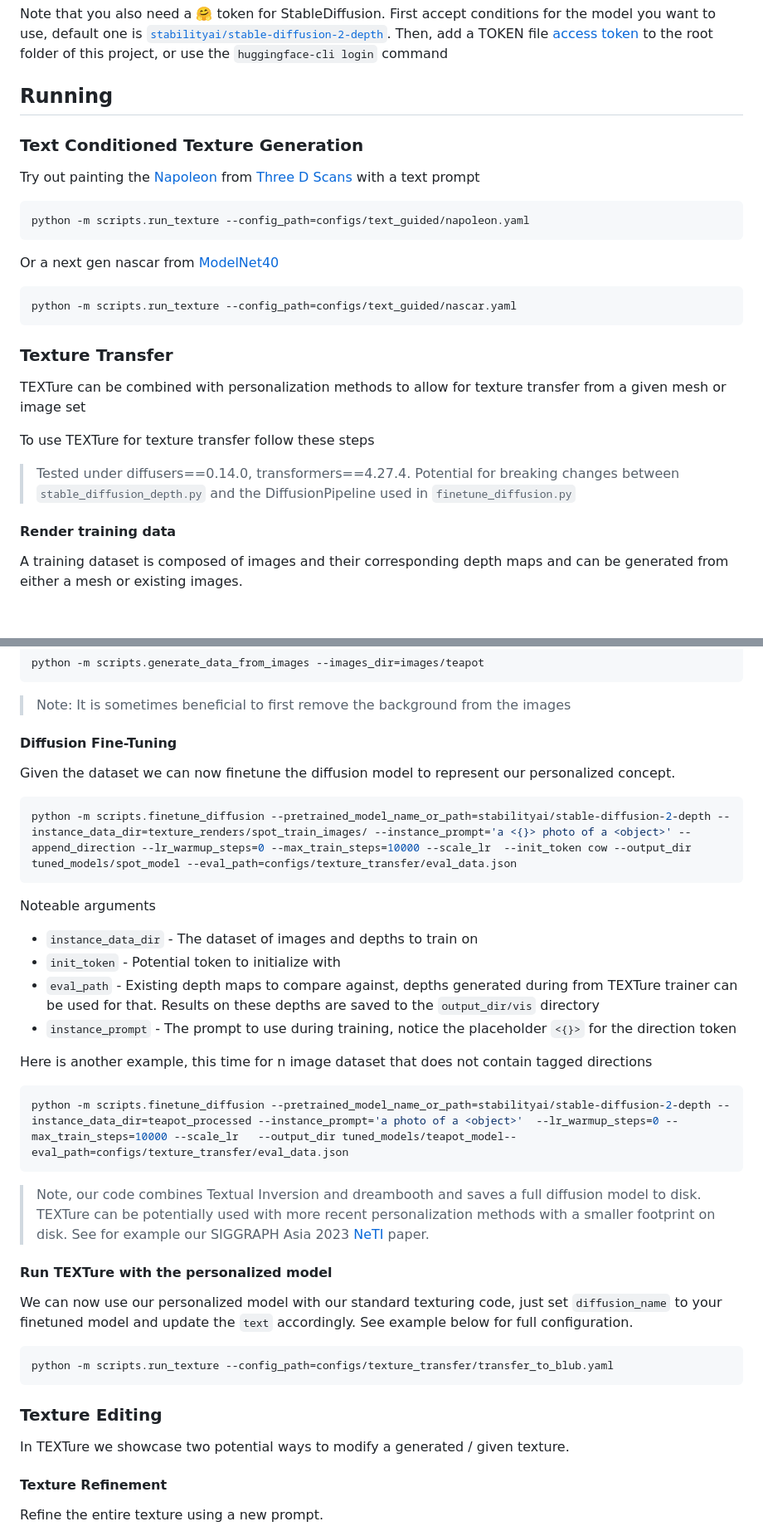
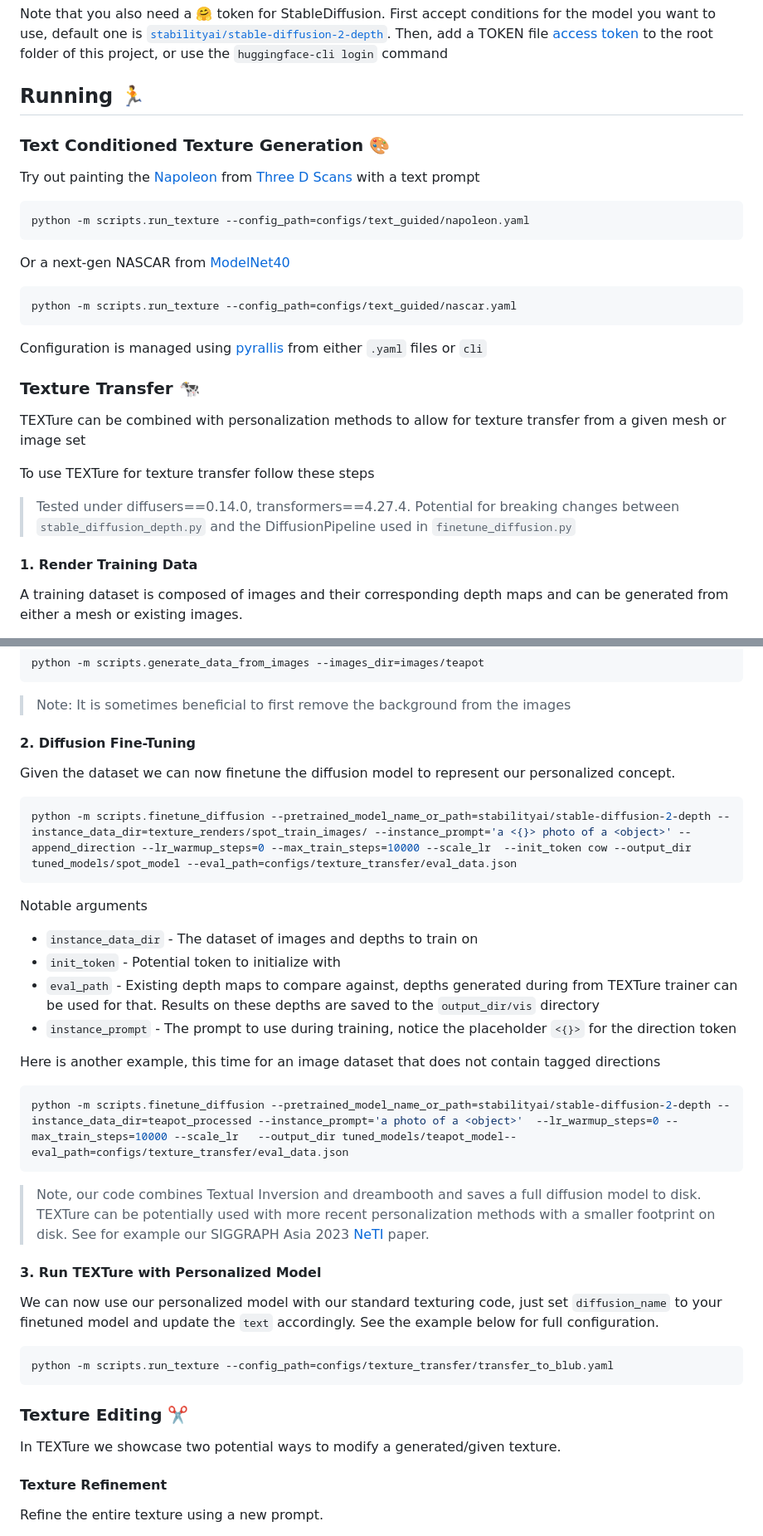
Before and after one commit to TEXTurePaper/TEXTurePaper, a Markdown page: README.md, 2 parts joined by grey strips. Shown at 83% size. GitHub-like rendering; blank space fills up the shorter version.

````diff
--- a/README.md
+++ b/README.md
@@ -61,9 +61,9 @@ is [`stabilityai/stable-diffusion-2-depth`]( https://huggingface.co/stabilityai/
 TOKEN file [access token](https://huggingface.co/settings/tokens) to the root folder of this project, or use
 the `huggingface-cli login` command
 
-## Running
+## Running 🏃
 
-### Text Conditioned Texture Generation
+### Text Conditioned Texture Generation 🎨
 
 Try out painting the [Napoleon](https://threedscans.com/nouveau-musee-national-de-monaco/napoleon-ler/)
 from [Three D Scans](https://threedscans.com/) with a text prompt
@@ -72,13 +72,15 @@ from [Three D Scans](https://threedscans.com/) with a text prompt
 python -m scripts.run_texture --config_path=configs/text_guided/napoleon.yaml
 ```
 
-Or a next gen nascar from [ModelNet40](https://modelnet.cs.princeton.edu/)
+Or a next-gen NASCAR from [ModelNet40](https://modelnet.cs.princeton.edu/)
 
 ```bash
 python -m scripts.run_texture --config_path=configs/text_guided/nascar.yaml
 ```
 
-### Texture Transfer
+Configuration is managed using [pyrallis](https://github.com/eladrich/pyrallis) from either `.yaml` files or `cli`
+
+### Texture Transfer 🐄
 
 TEXTure can be combined with personalization methods to allow for texture transfer from a given mesh or image set
 
@@ -88,7 +90,7 @@ To use TEXTure for texture transfer follow these steps
 > Potential for breaking changes between `stable_diffusion_depth.py` and the DiffusionPipeline used in `finetune_diffusion.py`
 
 
-#### Render training data
+#### 1. Render Training Data
 
 A training dataset is composed of images and their corresponding depth maps and can be generated from either a mesh or existing images.
 
@@ -110,7 +112,7 @@ python -m scripts.generate_data_from_images --images_dir=images/teapot
 
 
 
-#### Diffusion Fine-Tuning
+#### 2. Diffusion Fine-Tuning
 
 Given the dataset we can now finetune the diffusion model to represent our personalized concept.
 
@@ -119,13 +121,13 @@ Given the dataset we can now finetune the diffusion model to represent our perso
 python -m scripts.finetune_diffusion --pretrained_model_name_or_path=stabilityai/stable-diffusion-2-depth --instance_data_dir=texture_renders/spot_train_images/ --instance_prompt='a <{}> photo of a <object>' --append_direction --lr_warmup_steps=0 --max_train_steps=10000 --scale_lr  --init_token cow --output_dir tuned_models/spot_model --eval_path=configs/texture_transfer/eval_data.json
  ```
 
-Noteable arguments
+Notable arguments
 * `instance_data_dir` - The dataset of images and depths to train on
 * `init_token` - Potential token to initialize with
 * `eval_path` - Existing depth maps to compare against, depths generated during from TEXTure trainer can be used for that. Results on these depths are saved to the `output_dir/vis` directory
 * `instance_prompt` - The prompt to use during training, notice the placeholder `<{}>` for the direction token
 
-Here is another example, this time for n image dataset that does not contain tagged directions
+Here is another example, this time for an image dataset that does not contain tagged directions
 
 ```bash
 python -m scripts.finetune_diffusion --pretrained_model_name_or_path=stabilityai/stable-diffusion-2-depth --instance_data_dir=teapot_processed --instance_prompt='a photo of a <object>'  --lr_warmup_steps=0 --max_train_steps=10000 --scale_lr   --output_dir tuned_models/teapot_model--eval_path=configs/texture_transfer/eval_data.json
@@ -134,17 +136,17 @@ python -m scripts.finetune_diffusion --pretrained_model_name_or_path=stabilityai
 > Note, our code combines Textual Inversion and dreambooth and saves a full diffusion model to disk. TEXTure can be potentially used with more recent personalization methods with a smaller footprint on disk. See for example our SIGGRAPH Asia 2023 [NeTI](https://neuraltextualinversion.github.io/NeTI/) paper.
 
 
-#### Run TEXTure with the personalized model
+#### 3. Run TEXTure with Personalized Model
 
-We can now use our personalized model with our standard texturing code, just set `diffusion_name` to your finetuned model and update the `text` accordingly. See example below for full configuration.
+We can now use our personalized model with our standard texturing code, just set `diffusion_name` to your finetuned model and update the `text` accordingly. See the example below for full configuration.
 
 ```bash
 python -m scripts.run_texture --config_path=configs/texture_transfer/transfer_to_blub.yaml
 ```
 
-### Texture Editing
+### Texture Editing ✂️
 
-In TEXTure we showcase two potential ways to modify a generated / given texture.
+In TEXTure we showcase two potential ways to modify a generated/given texture.
 
 #### Texture Refinement
 
````
Also changed, not shown: other parts of README.md (+1 -1 lines).
